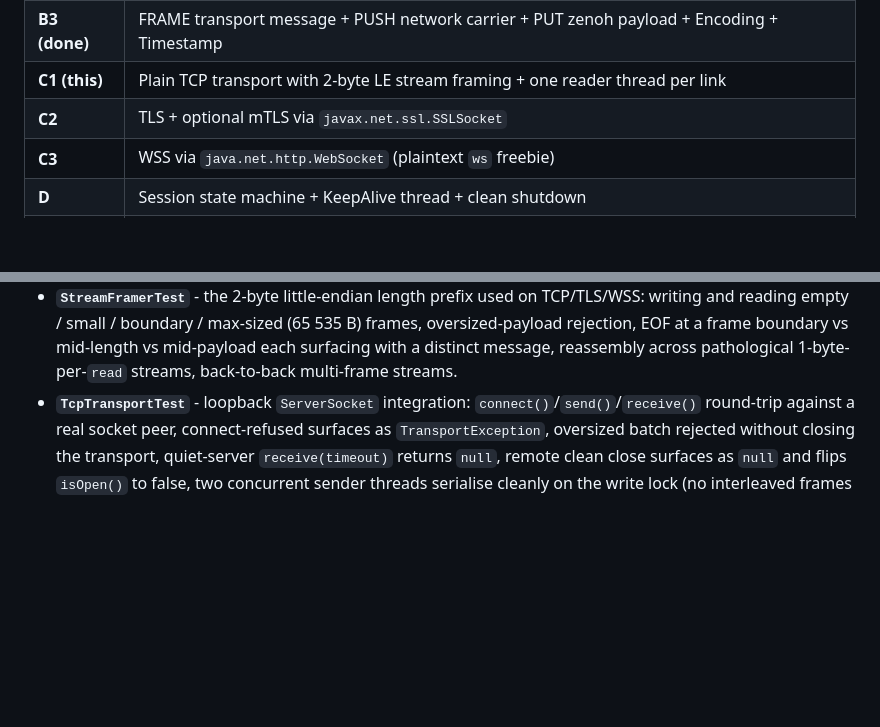
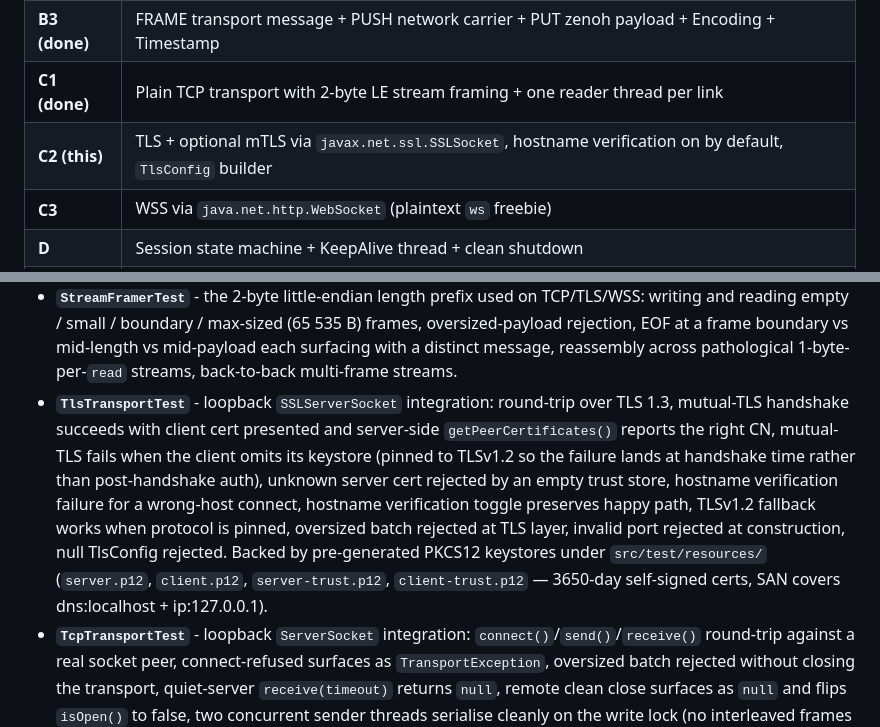
Before and after one commit to mdudel/java-zenoh-publisher, a Markdown page: pure-java/README.md, 2 parts joined by grey strips. Drawn GitHub-style; blank space fills up the shorter version.

Commit message:
pure-java README: mark C1 done, C2 in progress, document TlsTransportTest
- Roadmap: C1 done, C2 as "this" with description covering TLS + mTLS
  + hostname verification default + TlsConfig builder.
- Running-the-tests section: add TlsTransportTest with a rundown of
  the 10 scenarios and a note about the pre-generated PKCS12
  keystores under src/test/resources/.

No source changes.

```diff
--- a/pure-java/README.md
+++ b/pure-java/README.md
@@ -32,8 +32,8 @@ Roadmap for follow-up turns:
 | **B1 (done)** | Codec primitives (WBuf, RBuf, ZenohId, Extension chain, WhatAmI) + INIT message |
 | **B2 (done)** | OPEN, CLOSE, KEEP_ALIVE transport messages |
 | **B3 (done)** | FRAME transport message + PUSH network carrier + PUT zenoh payload + Encoding + Timestamp |
-| **C1 (this)** | Plain TCP transport with 2-byte LE stream framing + one reader thread per link |
-| **C2**        | TLS + optional mTLS via `javax.net.ssl.SSLSocket` |
+| **C1 (done)** | Plain TCP transport with 2-byte LE stream framing + one reader thread per link |
+| **C2 (this)** | TLS + optional mTLS via `javax.net.ssl.SSLSocket`, hostname verification on by default, `TlsConfig` builder |
 | **C3**        | WSS via `java.net.http.WebSocket` (plaintext `ws` freebie) |
 | **D**         | Session state machine + KeepAlive thread + clean shutdown |
 | **E**         | Wire together `PureJavaZenohPublisher.start()`/`.publish()`, ship a sample project |
@@ -172,6 +172,20 @@ The tests cover:
   a frame boundary vs mid-length vs mid-payload each surfacing with
   a distinct message, reassembly across pathological 1-byte-per-`read`
   streams, back-to-back multi-frame streams.
+- **`TlsTransportTest`** - loopback `SSLServerSocket` integration:
+  round-trip over TLS 1.3, mutual-TLS handshake succeeds with client
+  cert presented and server-side `getPeerCertificates()` reports the
+  right CN, mutual-TLS fails when the client omits its keystore
+  (pinned to TLSv1.2 so the failure lands at handshake time rather
+  than post-handshake auth), unknown server cert rejected by an
+  empty trust store, hostname verification failure for a wrong-host
+  connect, hostname verification toggle preserves happy path,
+  TLSv1.2 fallback works when protocol is pinned, oversized batch
+  rejected at TLS layer, invalid port rejected at construction,
+  null TlsConfig rejected. Backed by pre-generated PKCS12 keystores
+  under `src/test/resources/` (`server.p12`, `client.p12`,
+  `server-trust.p12`, `client-trust.p12` — 3650-day self-signed
+  certs, SAN covers dns:localhost + ip:127.0.0.1).
 - **`TcpTransportTest`** - loopback `ServerSocket` integration:
   `connect()`/`send()`/`receive()` round-trip against a real socket
   peer, connect-refused surfaces as `TransportException`, oversized
```
